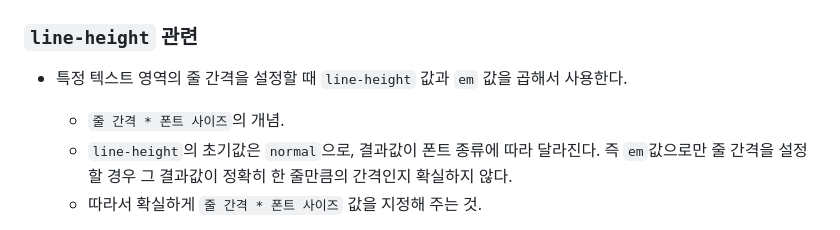
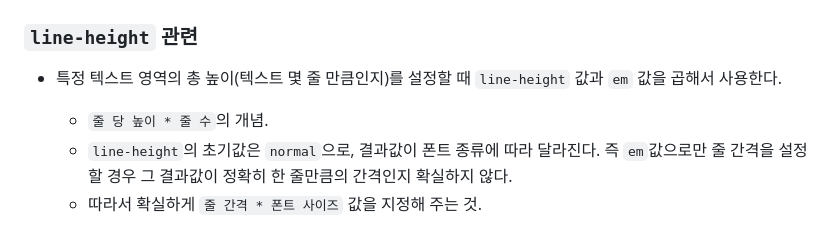
Before and after one commit to ohgoodgood/TIL, a Markdown page: HTML_CSS/learnings/TIL_2024-08-19.md, the part around the change. Drawn GitHub-style.

Commit message:
minor adjustment

```diff
--- a/HTML_CSS/learnings/TIL_2024-08-19.md
+++ b/HTML_CSS/learnings/TIL_2024-08-19.md
@@ -10,8 +10,8 @@ Tags: [font, web font, line-height, rem, grid display]
 ## Font 관련
 ### `line-height` 관련
 
-- 특정 텍스트 영역의 줄 간격을 설정할 때 `line-height` 값과 `em` 값을 곱해서 사용한다.
-    - `줄 간격 * 폰트 사이즈`의 개념.
+- 특정 텍스트 영역의 총 높이(텍스트 몇 줄 만큼인지)를 설정할 때 `line-height` 값과 `em` 값을 곱해서 사용한다.
+    - `줄 당 높이 * 줄 수`의 개념.
     - `line-height`의 초기값은 `normal`으로, 결과값이 폰트 종류에 따라 달라진다. 즉 `em`값으로만 줄 간격을 설정할 경우 그 결과값이 정확히 한 줄만큼의 간격인지 확실하지 않다.
     - 따라서 확실하게 `줄 간격 * 폰트 사이즈` 값을 지정해 주는 것.
 
```
